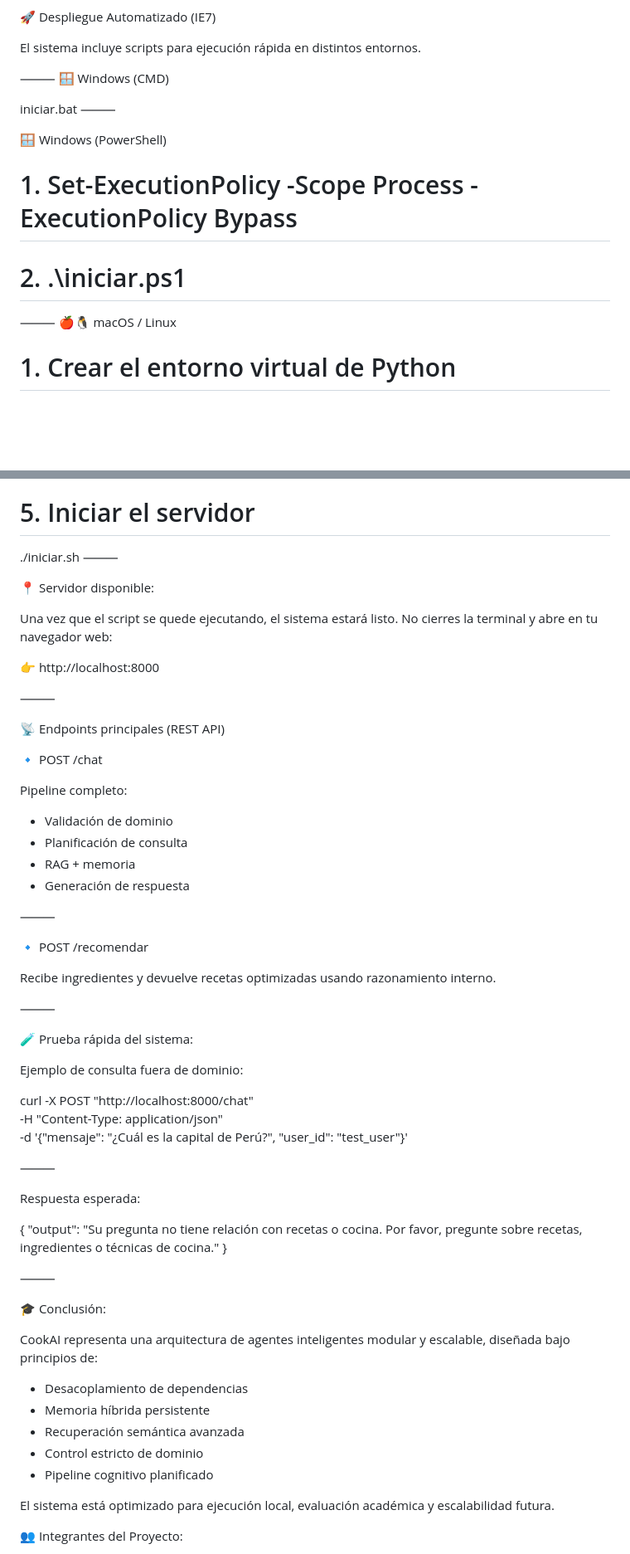
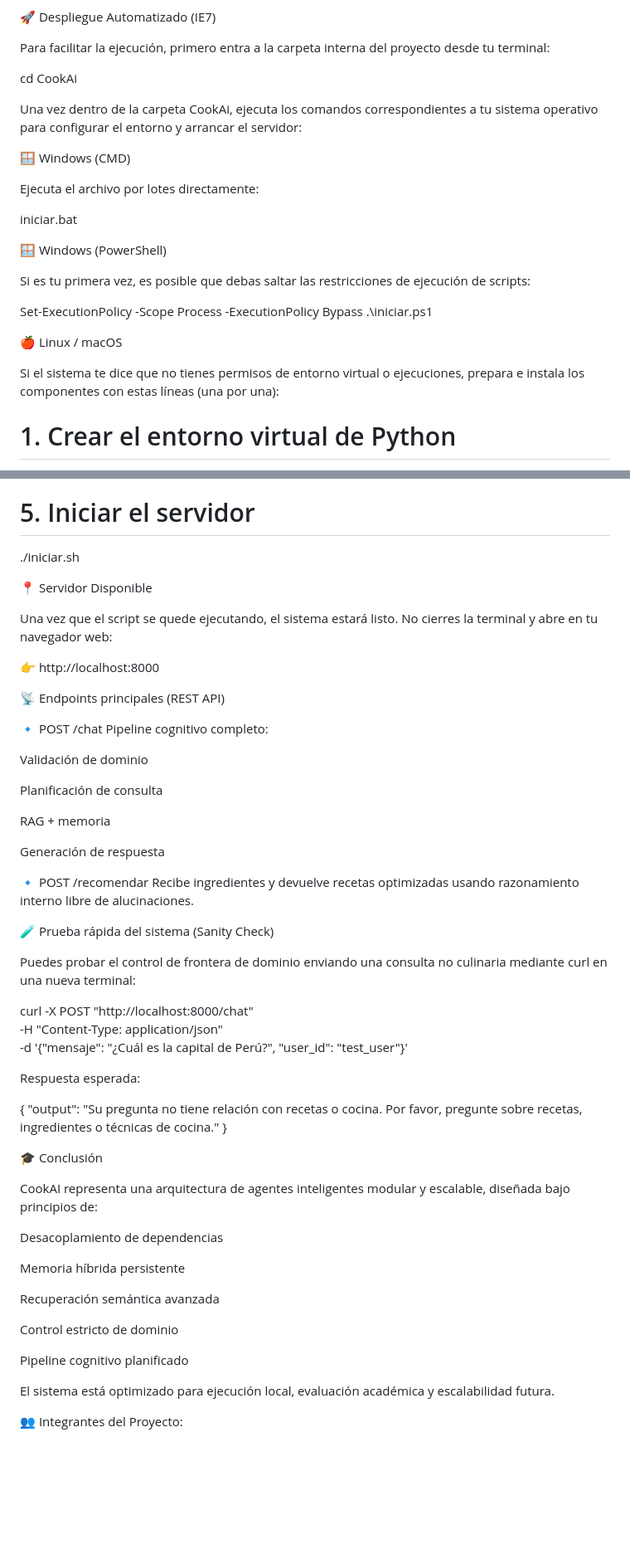
Before and after one commit to Roc-Mun/CookAi, a Markdown page: README.md, 2 parts joined by grey strips. Shown at 83% size. GitHub-like rendering; blank space fills up the shorter version.

```diff
--- a/README.md
+++ b/README.md
@@ -119,21 +112,31 @@ Puedes crear tu clave groq en [Groq](https://console.groq.com/keys).
 
 🚀 Despliegue Automatizado (IE7)
 
-El sistema incluye scripts para ejecución rápida en distintos entornos.
+Para facilitar la ejecución, primero entra a la carpeta interna del proyecto desde tu terminal:
 
-⸻
+cd CookAi
+
+
+Una vez dentro de la carpeta CookAi, ejecuta los comandos correspondientes a tu sistema operativo para configurar el entorno y arrancar el servidor:
+
 🪟 Windows (CMD)
 
+Ejecuta el archivo por lotes directamente:
+
 iniciar.bat
-⸻
+
 
 🪟 Windows (PowerShell)
 
-# 1. Set-ExecutionPolicy -Scope Process -ExecutionPolicy Bypass
-# 2. .\iniciar.ps1
+Si es tu primera vez, es posible que debas saltar las restricciones de ejecución de scripts:
 
-⸻
-🍎🐧 macOS / Linux
+Set-ExecutionPolicy -Scope Process -ExecutionPolicy Bypass
+.\iniciar.ps1
+
+
+🍎 Linux / macOS
+
+Si el sistema te dice que no tienes permisos de entorno virtual o ejecuciones, prepara e instala los componentes con estas líneas (una por una):
 
 # 1. Crear el entorno virtual de Python
 python3 -m venv venv
@@ -149,62 +152,59 @@ chmod +x iniciar.sh
 
 # 5. Iniciar el servidor
 ./iniciar.sh
-⸻
 
-📍 Servidor disponible:
+
+📍 Servidor Disponible
 
 Una vez que el script se quede ejecutando, el sistema estará listo. No cierres la terminal y abre en tu navegador web:
 
 👉 http://localhost:8000
 
-⸻
-
 📡 Endpoints principales (REST API)
 
 🔹 POST /chat
+Pipeline cognitivo completo:
 
-Pipeline completo:
+Validación de dominio
 
-* Validación de dominio
-* Planificación de consulta
-* RAG + memoria
-* Generación de respuesta
+Planificación de consulta
 
-⸻
+RAG + memoria
+
+Generación de respuesta
 
 🔹 POST /recomendar
+Recibe ingredientes y devuelve recetas optimizadas usando razonamiento interno libre de alucinaciones.
 
-Recibe ingredientes y devuelve recetas optimizadas usando razonamiento interno.
+🧪 Prueba rápida del sistema (Sanity Check)
 
-⸻
-
-🧪 Prueba rápida del sistema:
-
-Ejemplo de consulta fuera de dominio:
+Puedes probar el control de frontera de dominio enviando una consulta no culinaria mediante curl en una nueva terminal:
 
 curl -X POST "http://localhost:8000/chat" \
 -H "Content-Type: application/json" \
 -d '{"mensaje": "¿Cuál es la capital de Perú?", "user_id": "test_user"}'
 
-⸻
 
 Respuesta esperada:
 
 {
-"output": "Su pregunta no tiene relación con recetas o cocina. Por favor, pregunte sobre recetas, ingredientes o técnicas de cocina."
+  "output": "Su pregunta no tiene relación con recetas o cocina. Por favor, pregunte sobre recetas, ingredientes o técnicas de cocina."
 }
 
-⸻
 
-🎓 Conclusión:
+🎓 Conclusión
 
 CookAI representa una arquitectura de agentes inteligentes modular y escalable, diseñada bajo principios de:
 
-* Desacoplamiento de dependencias
-* Memoria híbrida persistente
-* Recuperación semántica avanzada
-* Control estricto de dominio
-* Pipeline cognitivo planificado
+Desacoplamiento de dependencias
+
+Memoria híbrida persistente
+
+Recuperación semántica avanzada
+
+Control estricto de dominio
+
+Pipeline cognitivo planificado
 
 El sistema está optimizado para ejecución local, evaluación académica y escalabilidad futura.
 
```
Also changed, not shown: other parts of README.md (+39 -46 lines).
